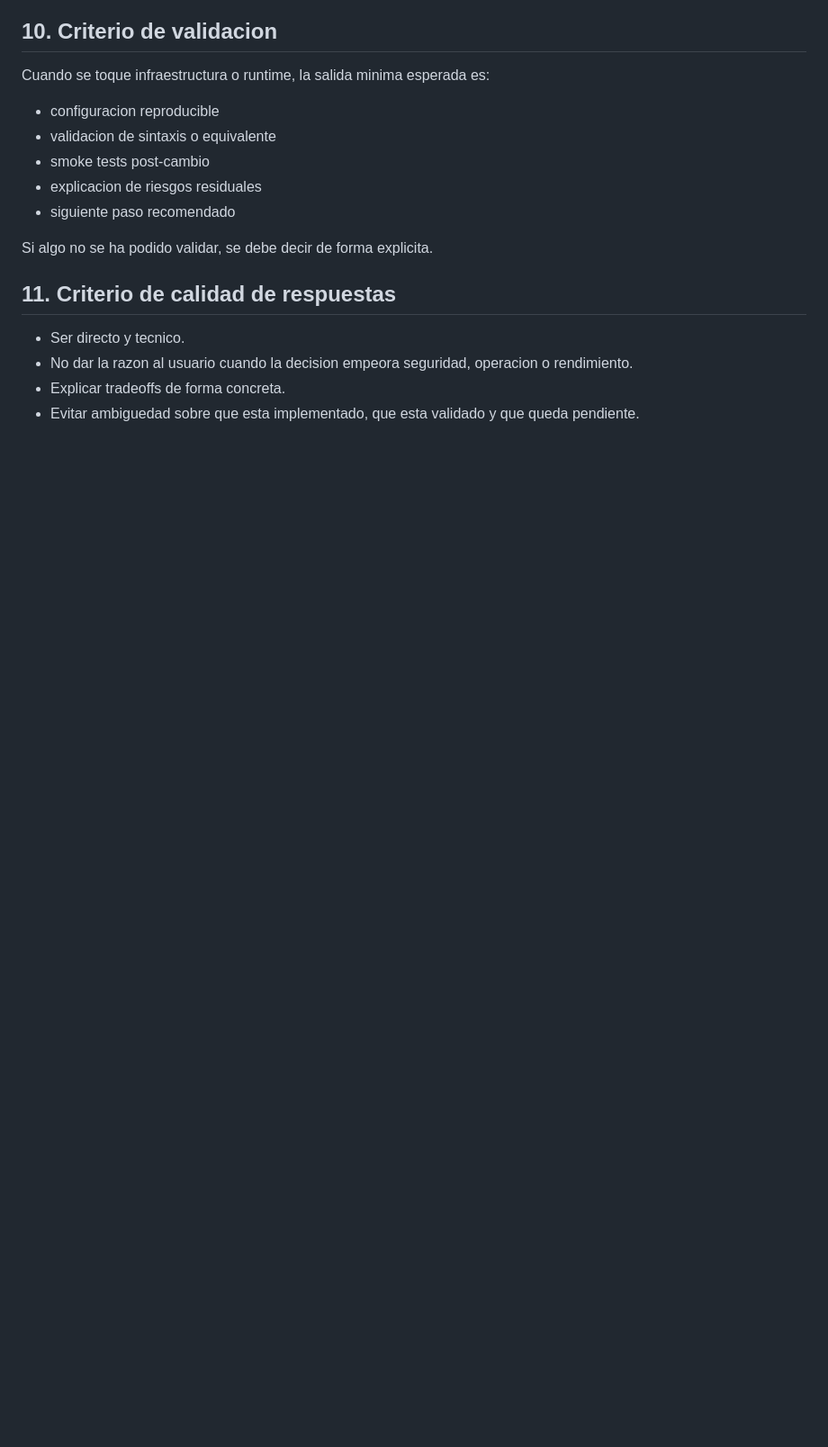
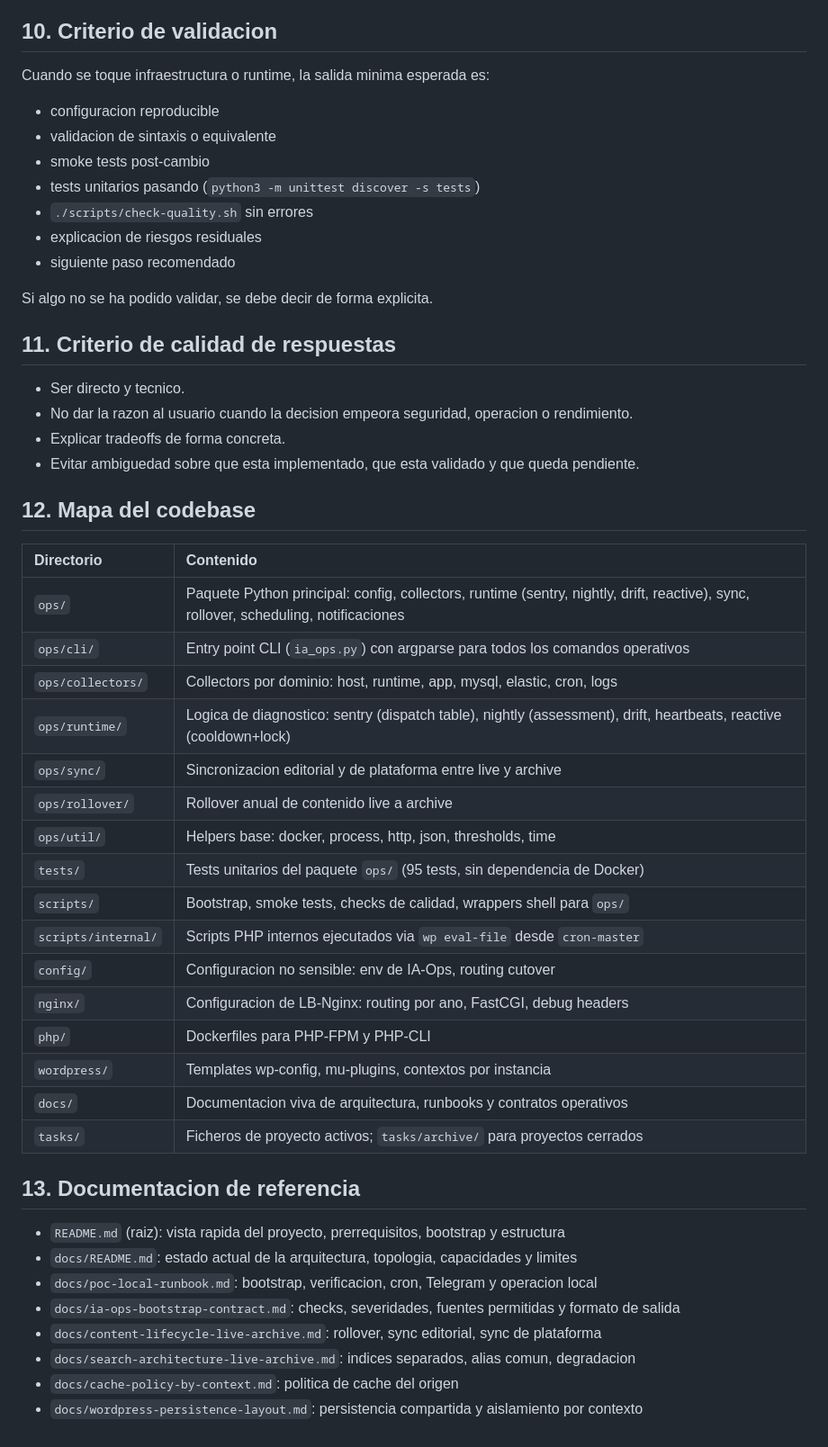
Before and after one commit to virgiliosanz/redis_banking_demos, a Markdown page: AGENTS.md, the part around one of its changes. Shown at 90% size. Rendered like a GitHub page; blank space fills up the shorter version.

Commit message:
docs: update AGENTS.md with implemented IA-Ops roles and codebase struct
Agent-Id: agent-55741778-8ebf-49bf-846e-4090b09c9752

```diff
--- a/AGENTS.md
+++ b/AGENTS.md
@@ -88,6 +90,8 @@ Cuando se toque infraestructura o runtime, la salida minima esperada es:
 - configuracion reproducible
 - validacion de sintaxis o equivalente
 - smoke tests post-cambio
+- tests unitarios pasando (`python3 -m unittest discover -s tests`)
+- `./scripts/check-quality.sh` sin errores
 - explicacion de riesgos residuales
 - siguiente paso recomendado
 
@@ -98,3 +102,35 @@ Si algo no se ha podido validar, se debe decir de forma explicita.
 - No dar la razon al usuario cuando la decision empeora seguridad, operacion o rendimiento.
 - Explicar tradeoffs de forma concreta.
 - Evitar ambiguedad sobre que esta implementado, que esta validado y que queda pendiente.
+
+
+## 12. Mapa del codebase
+
+| Directorio | Contenido |
+| :--- | :--- |
+| `ops/` | Paquete Python principal: config, collectors, runtime (sentry, nightly, drift, reactive), sync, rollover, scheduling, notificaciones |
+| `ops/cli/` | Entry point CLI (`ia_ops.py`) con argparse para todos los comandos operativos |
+| `ops/collectors/` | Collectors por dominio: host, runtime, app, mysql, elastic, cron, logs |
+| `ops/runtime/` | Logica de diagnostico: sentry (dispatch table), nightly (assessment), drift, heartbeats, reactive (cooldown+lock) |
+| `ops/sync/` | Sincronizacion editorial y de plataforma entre live y archive |
+| `ops/rollover/` | Rollover anual de contenido live a archive |
+| `ops/util/` | Helpers base: docker, process, http, json, thresholds, time |
+| `tests/` | Tests unitarios del paquete `ops/` (95 tests, sin dependencia de Docker) |
+| `scripts/` | Bootstrap, smoke tests, checks de calidad, wrappers shell para `ops/` |
+| `scripts/internal/` | Scripts PHP internos ejecutados via `wp eval-file` desde `cron-master` |
+| `config/` | Configuracion no sensible: env de IA-Ops, routing cutover |
+| `nginx/` | Configuracion de LB-Nginx: routing por ano, FastCGI, debug headers |
+| `php/` | Dockerfiles para PHP-FPM y PHP-CLI |
+| `wordpress/` | Templates wp-config, mu-plugins, contextos por instancia |
+| `docs/` | Documentacion viva de arquitectura, runbooks y contratos operativos |
+| `tasks/` | Ficheros de proyecto activos; `tasks/archive/` para proyectos cerrados |
+
+## 13. Documentacion de referencia
+- `README.md` (raiz): vista rapida del proyecto, prerrequisitos, bootstrap y estructura
+- `docs/README.md`: estado actual de la arquitectura, topologia, capacidades y limites
+- `docs/poc-local-runbook.md`: bootstrap, verificacion, cron, Telegram y operacion local
+- `docs/ia-ops-bootstrap-contract.md`: checks, severidades, fuentes permitidas y formato de salida
+- `docs/content-lifecycle-live-archive.md`: rollover, sync editorial, sync de plataforma
+- `docs/search-architecture-live-archive.md`: indices separados, alias comun, degradacion
+- `docs/cache-policy-by-context.md`: politica de cache del origen
+- `docs/wordpress-persistence-layout.md`: persistencia compartida y aislamiento por contexto
```
Also changed, not shown: other parts of AGENTS.md (+6 -4 lines).
